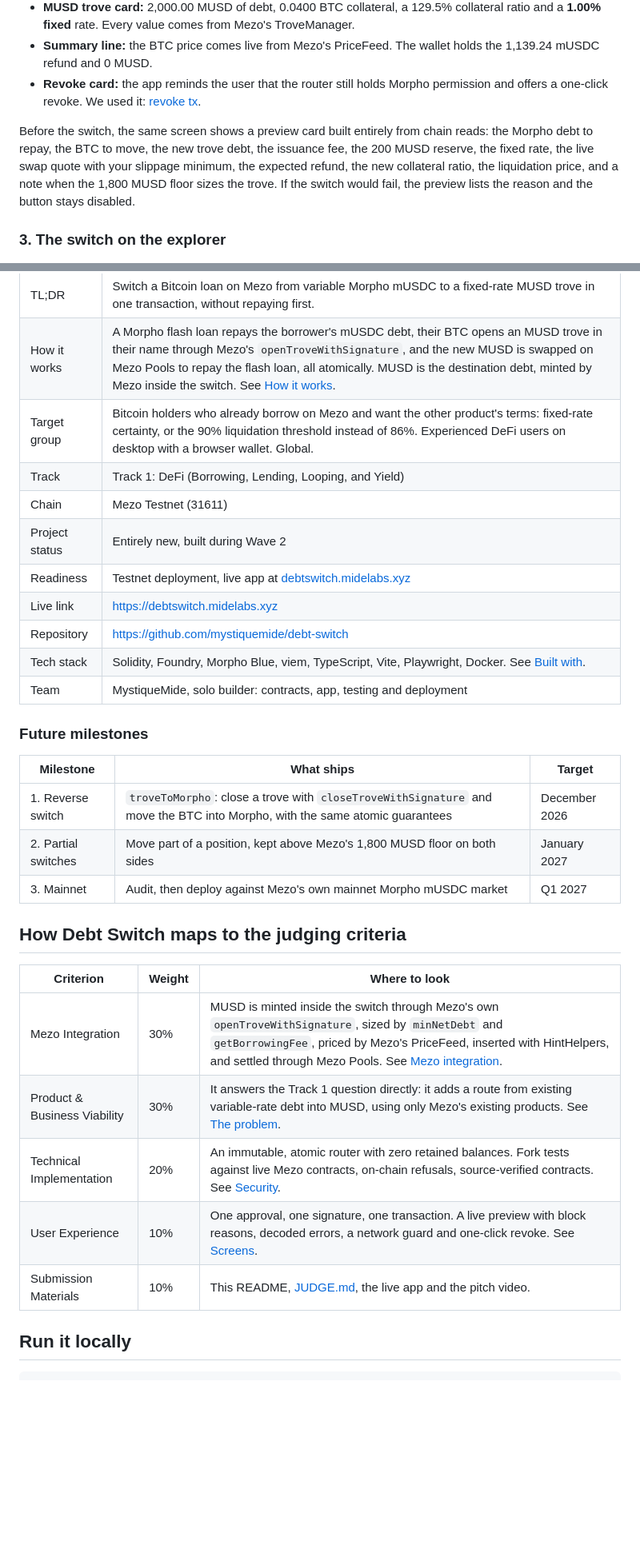
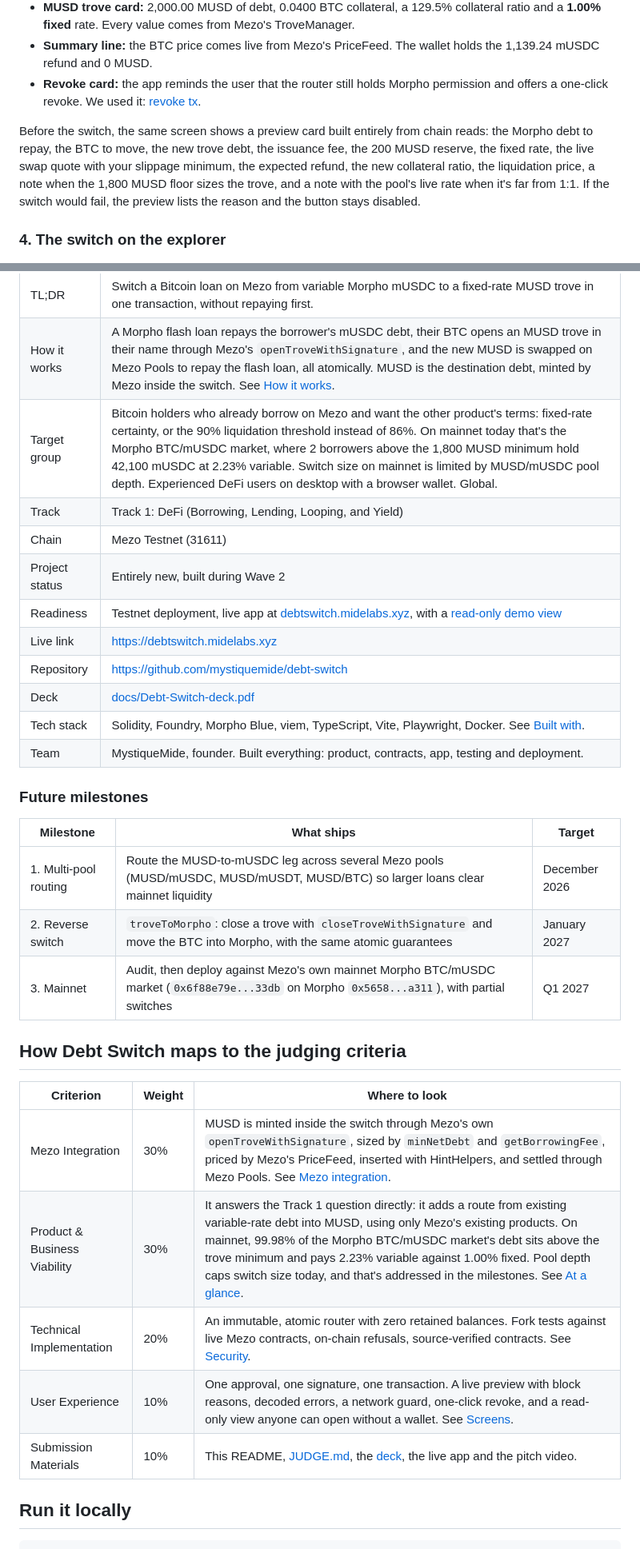
Before and after one commit to mystiquemide/debt-switch, a Markdown page: README.md, 2 parts joined by grey strips. Shown at 80% size. Drawn GitHub-style; blank space fills up the shorter version.

```diff
--- a/README.md
+++ b/README.md
@@ -148,9 +176,9 @@ This is the real demo borrower `0x5c64...67B4` right after switching through the
 - **Summary line:** the BTC price comes live from Mezo's PriceFeed. The wallet holds the 1,139.24 mUSDC refund and 0 MUSD.
 - **Revoke card:** the app reminds the user that the router still holds Morpho permission and offers a one-click revoke. We used it: [revoke tx](https://explorer.test.mezo.org/tx/0xdc4a1b45dfec0e4a24eea00064e255898d9603464c2eed17408b9af736adce2b).
 
-Before the switch, the same screen shows a preview card built entirely from chain reads: the Morpho debt to repay, the BTC to move, the new trove debt, the issuance fee, the 200 MUSD reserve, the fixed rate, the live swap quote with your slippage minimum, the expected refund, the new collateral ratio, the liquidation price, and a note when the 1,800 MUSD floor sizes the trove. If the switch would fail, the preview lists the reason and the button stays disabled.
+Before the switch, the same screen shows a preview card built entirely from chain reads: the Morpho debt to repay, the BTC to move, the new trove debt, the issuance fee, the 200 MUSD reserve, the fixed rate, the live swap quote with your slippage minimum, the expected refund, the new collateral ratio, the liquidation price, a note when the 1,800 MUSD floor sizes the trove, and a note with the pool's live rate when it's far from 1:1. If the switch would fail, the preview lists the reason and the button stays disabled.
 
-### 3. The switch on the explorer
+### 4. The switch on the explorer
 
 ![Mezo testnet explorer, token transfers for the switch transaction](docs/screenshots/3-explorer-transfers.png)
 
@@ -291,33 +319,34 @@ All four of our contracts are source-verified on the Mezo testnet explorer.
 | Category | Borrowing, debt refinancing |
 | TL;DR | Switch a Bitcoin loan on Mezo from variable Morpho mUSDC to a fixed-rate MUSD trove in one transaction, without repaying first. |
 | How it works | A Morpho flash loan repays the borrower's mUSDC debt, their BTC opens an MUSD trove in their name through Mezo's `openTroveWithSignature`, and the new MUSD is swapped on Mezo Pools to repay the flash loan, all atomically. MUSD is the destination debt, minted by Mezo inside the switch. See [How it works](#how-it-works). |
-| Target group | Bitcoin holders who already borrow on Mezo and want the other product's terms: fixed-rate certainty, or the 90% liquidation threshold instead of 86%. Experienced DeFi users on desktop with a browser wallet. Global. |
+| Target group | Bitcoin holders who already borrow on Mezo and want the other product's terms: fixed-rate certainty, or the 90% liquidation threshold instead of 86%. On mainnet today that's the Morpho BTC/mUSDC market, where 2 borrowers above the 1,800 MUSD minimum hold 42,100 mUSDC at 2.23% variable. Switch size on mainnet is limited by MUSD/mUSDC pool depth. Experienced DeFi users on desktop with a browser wallet. Global. |
 | Track | Track 1: DeFi (Borrowing, Lending, Looping, and Yield) |
 | Chain | Mezo Testnet (31611) |
 | Project status | Entirely new, built during Wave 2 |
-| Readiness | Testnet deployment, live app at [debtswitch.midelabs.xyz](https://debtswitch.midelabs.xyz) |
+| Readiness | Testnet deployment, live app at [debtswitch.midelabs.xyz](https://debtswitch.midelabs.xyz), with a [read-only demo view](https://debtswitch.midelabs.xyz/?address=0x5c64aCAa8AB6AE0b9386afF5339C23CE54E067B4) |
 | Live link | https://debtswitch.midelabs.xyz |
 | Repository | https://github.com/mystiquemide/debt-switch |
+| Deck | [docs/Debt-Switch-deck.pdf](docs/Debt-Switch-deck.pdf) |
 | Tech stack | Solidity, Foundry, Morpho Blue, viem, TypeScript, Vite, Playwright, Docker. See [Built with](#built-with). |
-| Team | MystiqueMide, solo builder: contracts, app, testing and deployment |
+| Team | MystiqueMide, founder. Built everything: product, contracts, app, testing and deployment. |
 
 ### Future milestones
 
 | Milestone | What ships | Target |
 |---|---|---|
-| 1. Reverse switch | `troveToMorpho`: close a trove with `closeTroveWithSignature` and move the BTC into Morpho, with the same atomic guarantees | December 2026 |
-| 2. Partial switches | Move part of a position, kept above Mezo's 1,800 MUSD floor on both sides | January 2027 |
-| 3. Mainnet | Audit, then deploy against Mezo's own mainnet Morpho mUSDC market | Q1 2027 |
+| 1. Multi-pool routing | Route the MUSD-to-mUSDC leg across several Mezo pools (MUSD/mUSDC, MUSD/mUSDT, MUSD/BTC) so larger loans clear mainnet liquidity | December 2026 |
+| 2. Reverse switch | `troveToMorpho`: close a trove with `closeTroveWithSignature` and move the BTC into Morpho, with the same atomic guarantees | January 2027 |
+| 3. Mainnet | Audit, then deploy against Mezo's own mainnet Morpho BTC/mUSDC market (`0x6f88e79e...33db` on Morpho `0x5658...a311`), with partial switches | Q1 2027 |
 
 ## How Debt Switch maps to the judging criteria
 
 | Criterion | Weight | Where to look |
 |---|---|---|
 | Mezo Integration | 30% | MUSD is minted inside the switch through Mezo's own `openTroveWithSignature`, sized by `minNetDebt` and `getBorrowingFee`, priced by Mezo's PriceFeed, inserted with HintHelpers, and settled through Mezo Pools. See [Mezo integration](#mezo-integration-what-is-load-bearing). |
-| Product & Business Viability | 30% | It answers the Track 1 question directly: it adds a route from existing variable-rate debt into MUSD, using only Mezo's existing products. See [The problem](#the-problem). |
+| Product & Business Viability | 30% | It answers the Track 1 question directly: it adds a route from existing variable-rate debt into MUSD, using only Mezo's existing products. On mainnet, 99.98% of the Morpho BTC/mUSDC market's debt sits above the trove minimum and pays 2.23% variable against 1.00% fixed. Pool depth caps switch size today, and that's addressed in the milestones. See [At a glance](#at-a-glance). |
 | Technical Implementation | 20% | An immutable, atomic router with zero retained balances. Fork tests against live Mezo contracts, on-chain refusals, source-verified contracts. See [Security](#security). |
-| User Experience | 10% | One approval, one signature, one transaction. A live preview with block reasons, decoded errors, a network guard and one-click revoke. See [Screens](#screens). |
-| Submission Materials | 10% | This README, [JUDGE.md](JUDGE.md), the live app and the pitch video. |
+| User Experience | 10% | One approval, one signature, one transaction. A live preview with block reasons, decoded errors, a network guard, one-click revoke, and a read-only view anyone can open without a wallet. See [Screens](#screens). |
+| Submission Materials | 10% | This README, [JUDGE.md](JUDGE.md), the [deck](docs/Debt-Switch-deck.pdf), the live app and the pitch video. |
 
 ## Run it locally
 
```
Also changed, not shown: other parts of README.md (+37 -9 lines), JUDGE.md (+1 -1 lines), docs/screenshots/5-readonly-demo.png (added), 4 other files.
